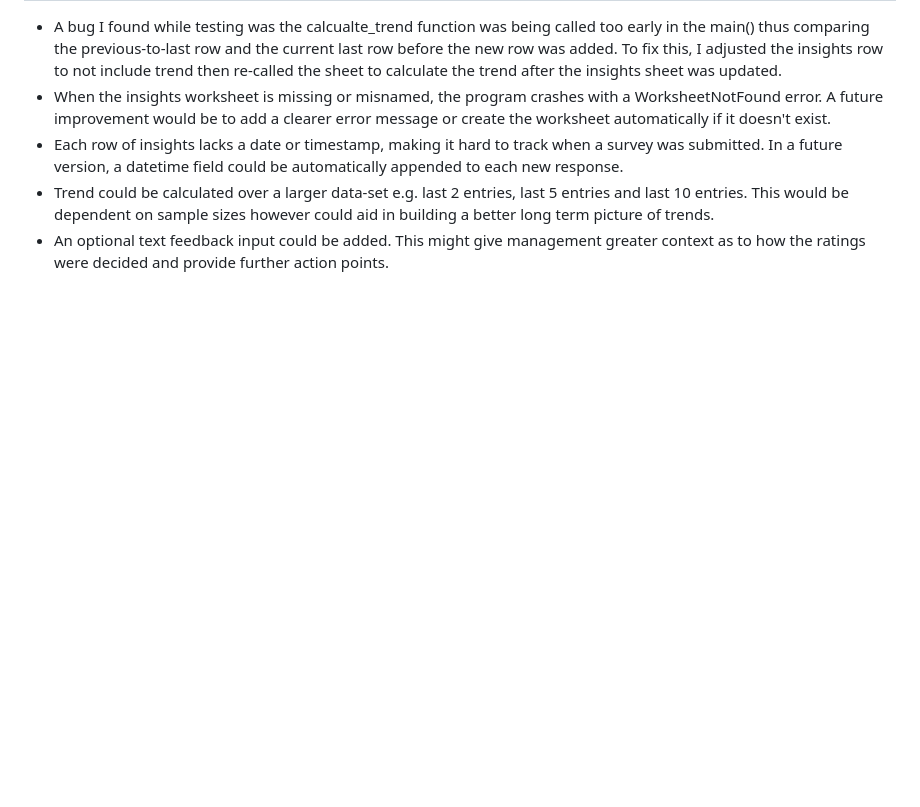
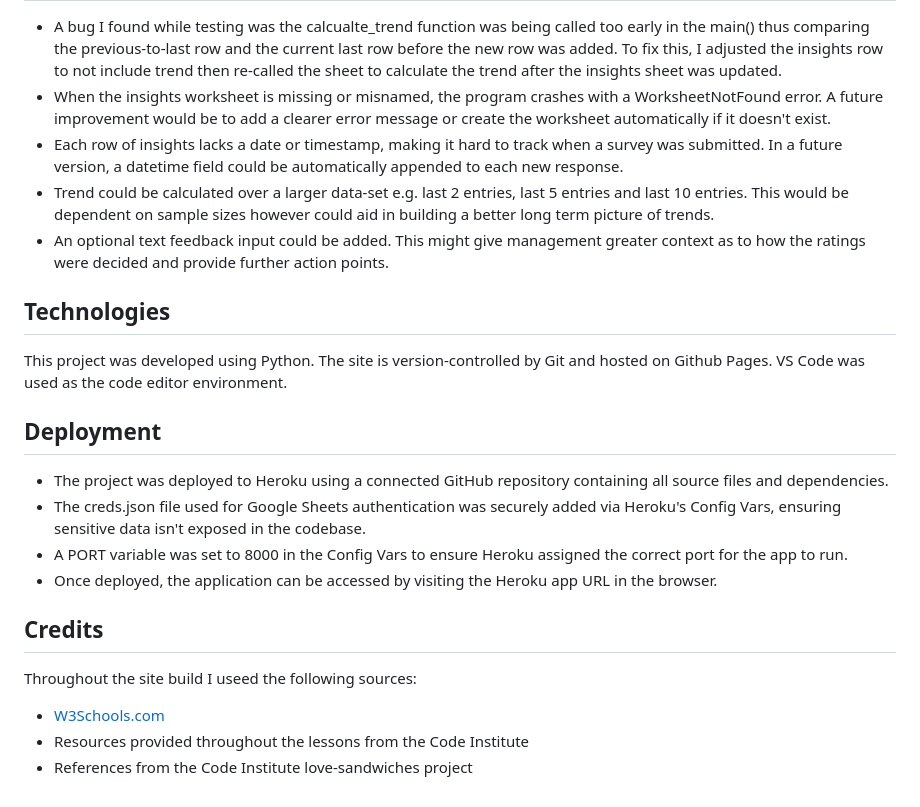
Before and after one commit to SimonVaz18/adviser_survey, a Markdown page: README.md, the part around the change. Drawn GitHub-style; blank space fills up the shorter version.

Commit message:
Add technologies, Deployment and credits section

```diff
--- a/README.md
+++ b/README.md
@@ -228,3 +228,18 @@ This section outlines the manual testing carried out to ensure that the Adviser
 - Each row of insights lacks a date or timestamp, making it hard to track when a survey was submitted. In a future version, a datetime field could be automatically appended to each new response.
 - Trend could be calculated over a larger data-set e.g. last 2 entries, last 5 entries and last 10 entries. This would be dependent on sample sizes however could aid in building a better long term picture of trends.
 - An optional text feedback input could be added. This might give management greater context as to how the ratings were decided and provide further action points.
+
+## Technologies
+This project was developed using Python. The site is version-controlled by Git and hosted on Github Pages. VS Code was used as the code editor environment.
+
+## Deployment
+- The project was deployed to Heroku using a connected GitHub repository containing all source files and dependencies.
+- The creds.json file used for Google Sheets authentication was securely added via Heroku's Config Vars, ensuring sensitive data isn't exposed in the codebase.
+- A PORT variable was set to 8000 in the Config Vars to ensure Heroku assigned the correct port for the app to run.
+- Once deployed, the application can be accessed by visiting the Heroku app URL in the browser.
+
+## Credits
+Throughout the site build I useed the following sources:
+- [W3Schools.com](https://www.w3schools.com/)
+- Resources provided throughout the lessons from the Code Institute
+- References from the Code Institute love-sandwiches project
```
